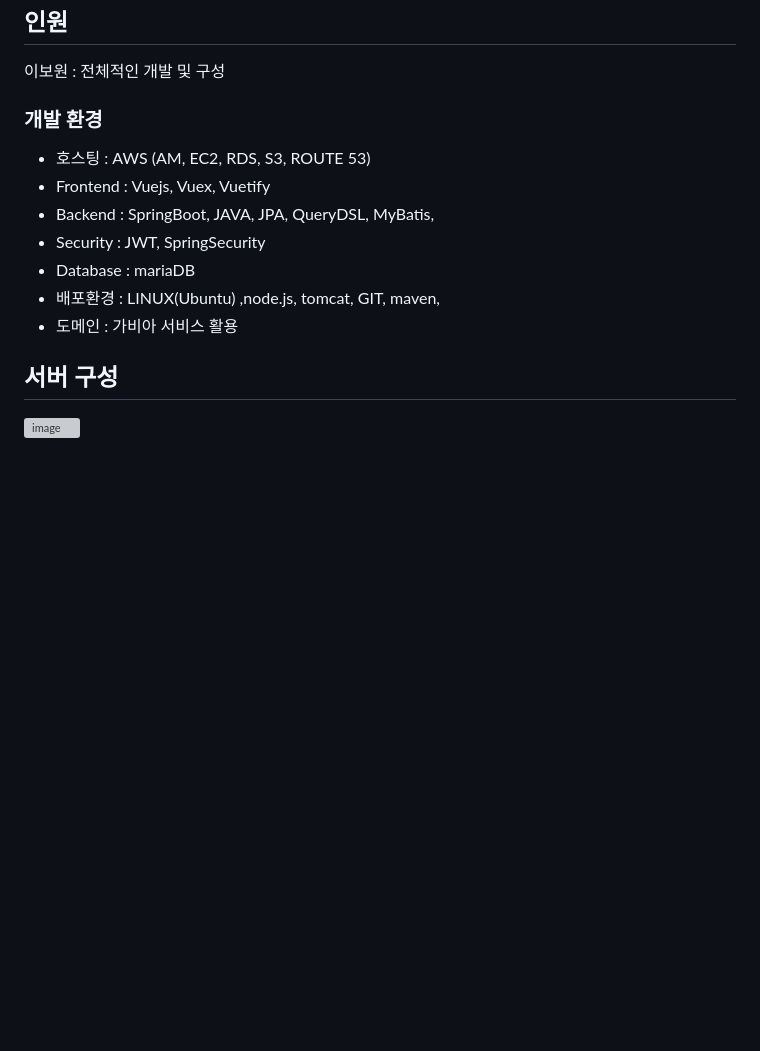
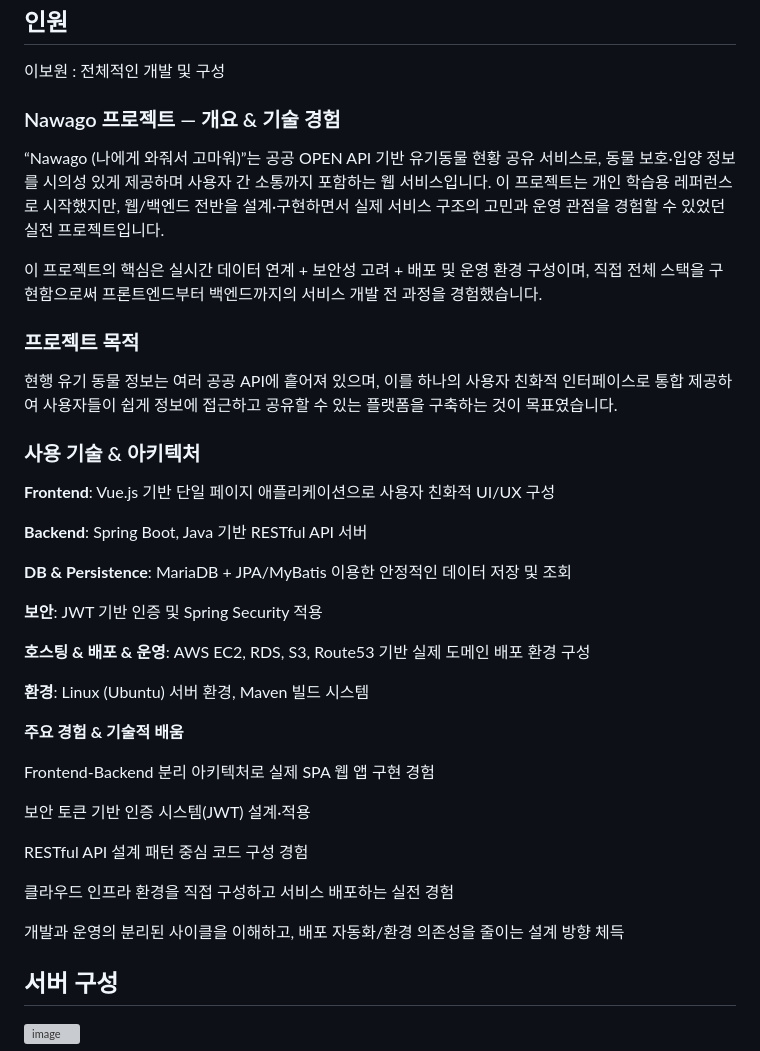
Before and after one commit to dlqhdnjs5/nawago_project, a Markdown page: Readme.md, the part around the change. Rendered like a GitHub page; blank space fills up the shorter version; grey boxes are pictures that could not be loaded.

```diff
--- a/Readme.md
+++ b/Readme.md
@@ -14,15 +14,42 @@
 ## 인원
 이보원 : 전체적인 개발 및 구성
 
-### 개발 환경
+### Nawago 프로젝트 — 개요 & 기술 경험
 
-* 호스팅 : AWS (AM, EC2, RDS, S3, ROUTE 53)
-* Frontend : Vuejs, Vuex, Vuetify
-* Backend : SpringBoot, JAVA, JPA, QueryDSL, MyBatis,
-* Security : JWT, SpringSecurity
-* Database : mariaDB
-* 배포환경 : LINUX(Ubuntu) ,node.js, tomcat, GIT, maven,
-* 도메인 : 가비아 서비스 활용
+“Nawago (나에게 와줘서 고마워)”는 공공 OPEN API 기반 유기동물 현황 공유 서비스로, 동물 보호·입양 정보를 시의성 있게 제공하며 사용자 간 소통까지 포함하는 웹 서비스입니다. 이 프로젝트는 개인 학습용 레퍼런스로 시작했지만, 웹/백엔드 전반을 설계·구현하면서 실제 서비스 구조의 고민과 운영 관점을 경험할 수 있었던 실전 프로젝트입니다.
+
+이 프로젝트의 핵심은 실시간 데이터 연계 + 보안성 고려 + 배포 및 운영 환경 구성이며, 직접 전체 스택을 구현함으로써 프론트엔드부터 백엔드까지의 서비스 개발 전 과정을 경험했습니다.
+
+### 프로젝트 목적
+
+현행 유기 동물 정보는 여러 공공 API에 흩어져 있으며, 이를 하나의 사용자 친화적 인터페이스로 통합 제공하여 사용자들이 쉽게 정보에 접근하고 공유할 수 있는 플랫폼을 구축하는 것이 목표였습니다.
+
+### 사용 기술 & 아키텍처
+
+**Frontend**: Vue.js 기반 단일 페이지 애플리케이션으로 사용자 친화적 UI/UX 구성
+
+**Backend**: Spring Boot, Java 기반 RESTful API 서버
+
+**DB & Persistence**: MariaDB + JPA/MyBatis 이용한 안정적인 데이터 저장 및 조회
+
+**보안**: JWT 기반 인증 및 Spring Security 적용
+
+**호스팅 & 배포 & 운영**: AWS EC2, RDS, S3, Route53 기반 실제 도메인 배포 환경 구성
+
+**환경**: Linux (Ubuntu) 서버 환경, Maven 빌드 시스템
+
+**주요 경험 & 기술적 배움**
+
+Frontend-Backend 분리 아키텍처로 실제 SPA 웹 앱 구현 경험
+
+보안 토큰 기반 인증 시스템(JWT) 설계·적용
+
+RESTful API 설계 패턴 중심 코드 구성 경험
+
+클라우드 인프라 환경을 직접 구성하고 서비스 배포하는 실전 경험
+
+개발과 운영의 분리된 사이클을 이해하고, 배포 자동화/환경 의존성을 줄이는 설계 방향 체득
+
 
 ## 서버 구성
 ![image](https://github.com/dlqhdnjs5/nawago_project/assets/73633754/8887528b-e5f2-49cf-a606-3679d18c07d4)
```
